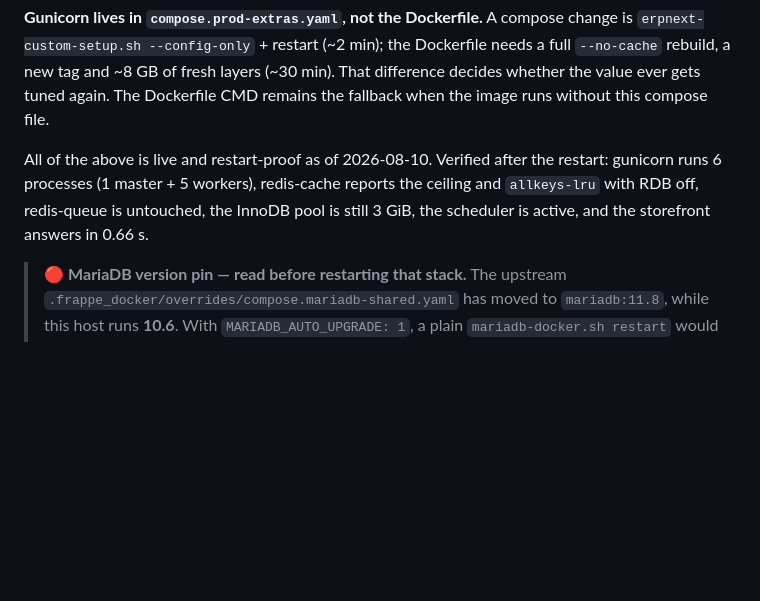
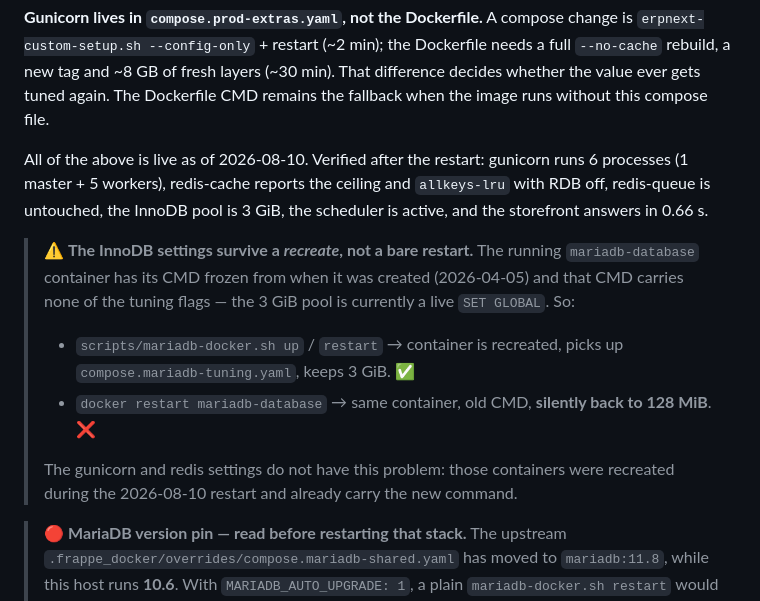
Before and after one commit to clicktrend/erpnext_docker_scripts, a Markdown page: CLAUDE.md, the part around the change. Drawn GitHub-style; blank space fills up the shorter version.

Commit message:
docs: InnoDB-Tuning ueberlebt ein RECREATE, nicht jeden Neustart
Praezisierung einer zu pauschalen Aussage von heute Vormittag ("neustartfest").

Der laufende mariadb-database-Container haelt seine CMD eingefroren vom
2026-04-05, und die enthaelt keine Tuning-Flags. Der 3-GiB-Pool ist derzeit
ein lebendes SET GLOBAL. Daraus folgt:

  scripts/mariadb-docker.sh up|restart  -> Container wird NEU ANGELEGT, zieht
                                           compose.mariadb-tuning.yaml, 3 GiB
                                           bleiben. OK
  docker restart mariadb-database       -> selber Container, alte CMD, still
                                           zurueck auf 128 MiB. NICHT OK

Gunicorn und Redis haben das Problem nicht: deren Container wurden beim
Neustart am 10.08. neu angelegt und tragen das neue Kommando bereits.

Wichtig fuer die Uebergabe, weil der Rueckfall lautlos passiert -- niemand
sieht einer laufenden Datenbank an, dass ihr Cache wieder 128 MB gross ist.

Co-Authored-By: Claude Opus 5 (1M context) <noreply@anthropic.com>

```diff
--- a/CLAUDE.md
+++ b/CLAUDE.md
@@ -100,10 +100,21 @@ rebuild, a new tag and ~8 GB of fresh layers (~30 min). That difference decides
 ever gets tuned again. The Dockerfile CMD remains the fallback when the image runs without this
 compose file.
 
-All of the above is live and restart-proof as of 2026-08-10. Verified after the restart: gunicorn
-runs 6 processes (1 master + 5 workers), redis-cache reports the ceiling and `allkeys-lru` with RDB
-off, redis-queue is untouched, the InnoDB pool is still 3 GiB, the scheduler is active, and the
-storefront answers in 0.66 s.
+All of the above is live as of 2026-08-10. Verified after the restart: gunicorn runs 6 processes
+(1 master + 5 workers), redis-cache reports the ceiling and `allkeys-lru` with RDB off, redis-queue
+is untouched, the InnoDB pool is 3 GiB, the scheduler is active, and the storefront answers in
+0.66 s.
+
+> ⚠️ **The InnoDB settings survive a *recreate*, not a bare restart.** The running
+> `mariadb-database` container has its CMD frozen from when it was created (2026-04-05) and that CMD
+> carries none of the tuning flags — the 3 GiB pool is currently a live `SET GLOBAL`. So:
+>
+> - `scripts/mariadb-docker.sh up` / `restart` → container is recreated, picks up
+>   `compose.mariadb-tuning.yaml`, keeps 3 GiB. ✅
+> - `docker restart mariadb-database` → same container, old CMD, **silently back to 128 MiB**. ❌
+>
+> The gunicorn and redis settings do not have this problem: those containers were recreated during
+> the 2026-08-10 restart and already carry the new command.
 
 > 🔴 **MariaDB version pin — read before restarting that stack.** The upstream
 > `.frappe_docker/overrides/compose.mariadb-shared.yaml` has moved to `mariadb:11.8`, while this host
```
